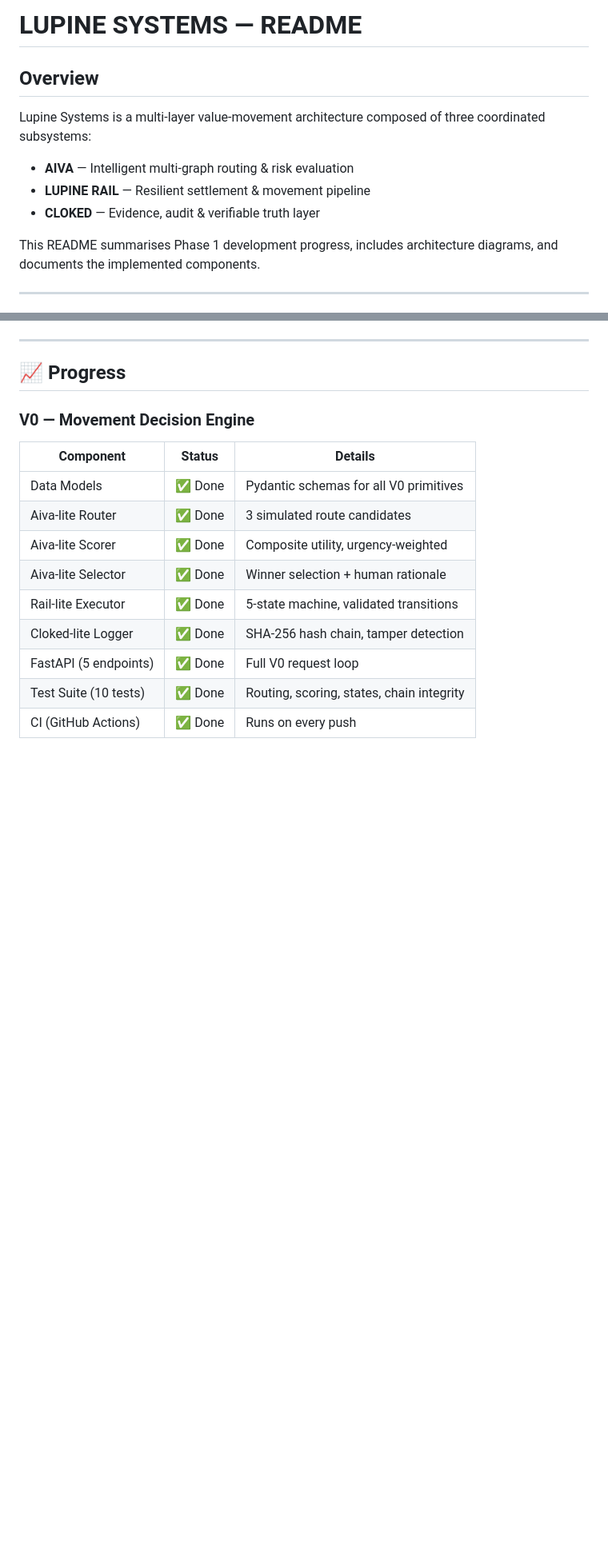
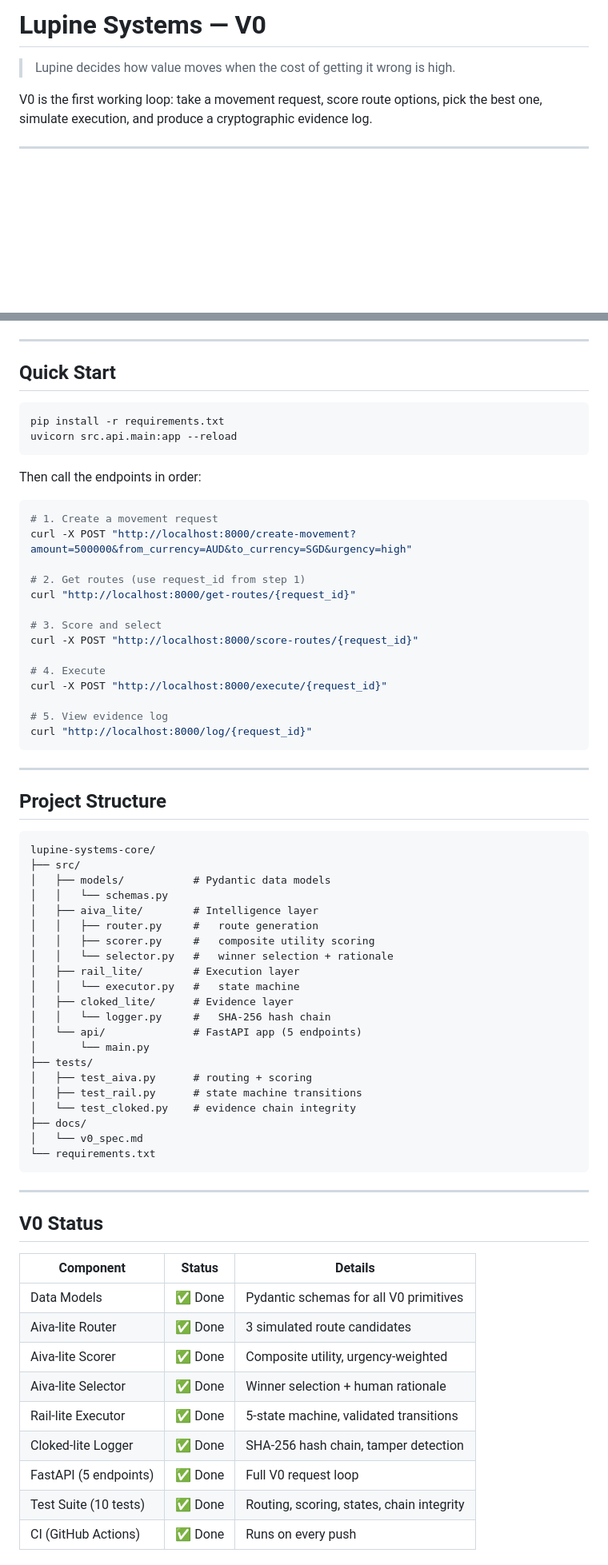
Before and after one commit to cheeroo2020/lupine-systems-core, a Markdown page: README.md, 2 parts joined by grey strips. Shown at 80% size. GitHub-like rendering; blank space fills up the shorter version.

````diff
--- a/README.md
+++ b/README.md
@@ -1,13 +1,8 @@
-# LUPINE SYSTEMS — README
+# Lupine Systems — V0
 
-## Overview
-Lupine Systems is a multi-layer value‑movement architecture composed of three coordinated subsystems:
+> Lupine decides how value moves when the cost of getting it wrong is high.
 
-- **AIVA** — Intelligent multi‑graph routing & risk evaluation
-- **LUPINE RAIL** — Resilient settlement & movement pipeline
-- **CLOKED** — Evidence, audit & verifiable truth layer
-
-This README summarises Phase 1 development progress, includes architecture diagrams, and documents the implemented components.
+V0 is the first working loop: take a movement request, score route options, pick the best one, simulate execution, and produce a cryptographic evidence log.
 
 ---
 
@@ -324,9 +153,63 @@ flowchart LR
 
 ---
 
-## 📈 Progress
+## Quick Start
 
-### V0 — Movement Decision Engine
+```bash
+pip install -r requirements.txt
+uvicorn src.api.main:app --reload
+```
+
+Then call the endpoints in order:
+
+```bash
+# 1. Create a movement request
+curl -X POST "http://localhost:8000/create-movement?amount=500000&from_currency=AUD&to_currency=SGD&urgency=high"
+
+# 2. Get routes (use request_id from step 1)
+curl "http://localhost:8000/get-routes/{request_id}"
+
+# 3. Score and select
+curl -X POST "http://localhost:8000/score-routes/{request_id}"
+
+# 4. Execute
+curl -X POST "http://localhost:8000/execute/{request_id}"
+
+# 5. View evidence log
+curl "http://localhost:8000/log/{request_id}"
+```
+
+---
+
+## Project Structure
+
+```
+lupine-systems-core/
+├── src/
+│   ├── models/           # Pydantic data models
+│   │   └── schemas.py
+│   ├── aiva_lite/        # Intelligence layer
+│   │   ├── router.py     #   route generation
+│   │   ├── scorer.py     #   composite utility scoring
+│   │   └── selector.py   #   winner selection + rationale
+│   ├── rail_lite/        # Execution layer
+│   │   └── executor.py   #   state machine
+│   ├── cloked_lite/      # Evidence layer
+│   │   └── logger.py     #   SHA-256 hash chain
+│   └── api/              # FastAPI app (5 endpoints)
+│       └── main.py
+├── tests/
+│   ├── test_aiva.py      # routing + scoring
+│   ├── test_rail.py      # state machine transitions
+│   └── test_cloked.py    # evidence chain integrity
+├── docs/
+│   └── v0_spec.md
+└── requirements.txt
+```
+
+---
+
+## V0 Status
 
 | Component | Status | Details |
 |-----------|--------|---------|
````
Also changed, not shown: other parts of README.md (+19 -209 lines).
